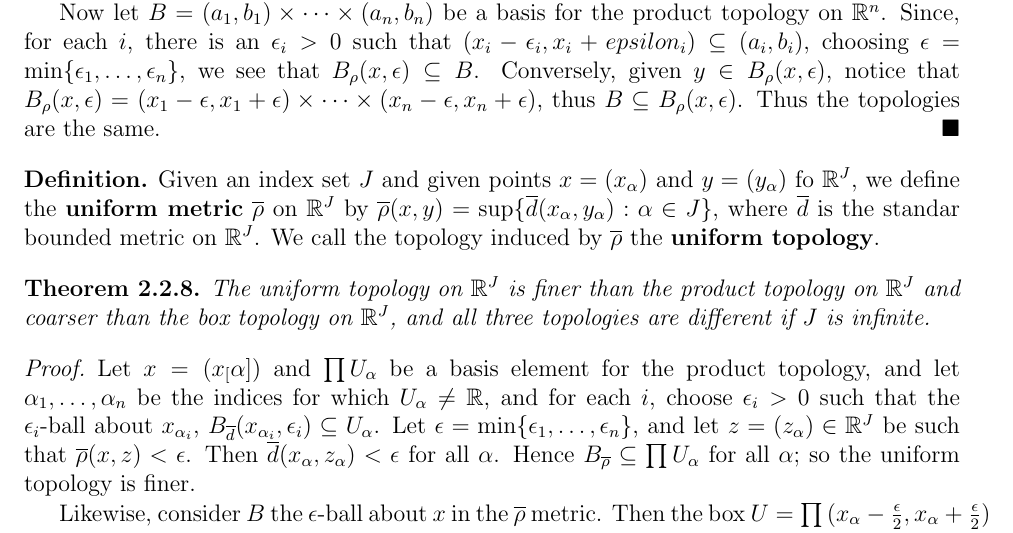
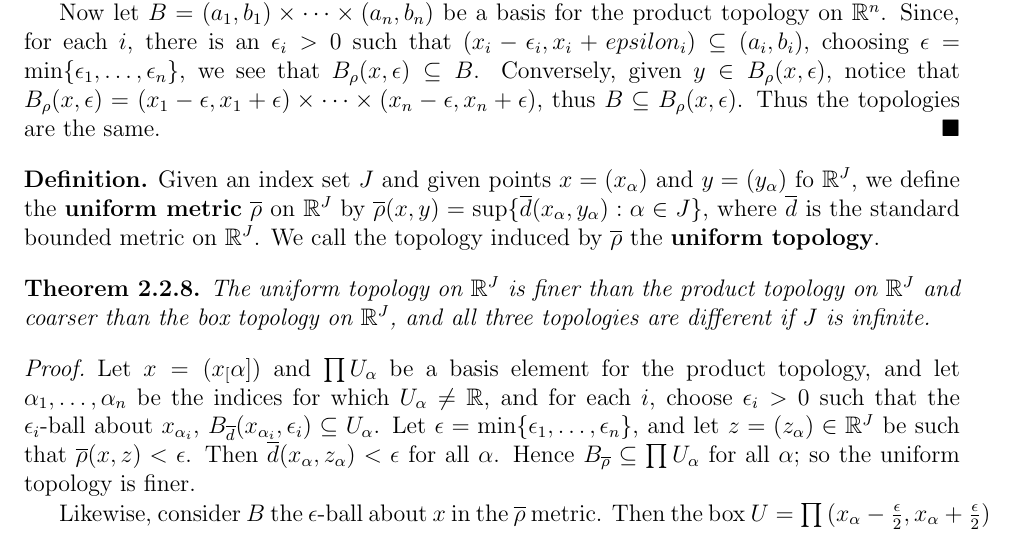
Before and after one commit to arctic-han/Mathematics, a LaTeX thesis (Notes/Topology/Topology.tex, which reads Notes/Topology/Chapters/Chapter2/Section2/section2.tex): part of page 26 of 27, cut so that both start at the same text. The pictures show the PDF file Notes/Topology/Topology.pdf that the author committed with the source.

Commit message:
Fixed a type (this is a test).

```diff
--- a/Notes/Topology/Chapters/Chapter2/Section2/section2.tex
+++ b/Notes/Topology/Chapters/Chapter2/Section2/section2.tex
@@ -203,7 +203,7 @@ Before we show that $||\cdot||$ and  $\rho$ are metrics, we introduce the follow
     Given an index set $J$ and given points  $x=(x_{\alpha})$ and $y=(y_{\alpha})$ fo $\R^J$, we
     define the \textbf {uniform metric} $\bar{\rho}$ on $\R^J$ by
     $\bar{\rho}(x,y)=\sup\{\bar{d}(x_{\alpha},y_{\alpha}): \alpha \in J\}$, where $\bar{d}$ is the
-    standar bounded metric on  $\R^J$. We call the topology induced by $\bar{\rho}$ the
+    standard bounded metric on  $\R^J$. We call the topology induced by $\bar{\rho}$ the
     \textbf{uniform topology}.
 \end{definition}
 
```
Also changed, not shown: Notes/Topology/Topology.pdf, 3 other files.
